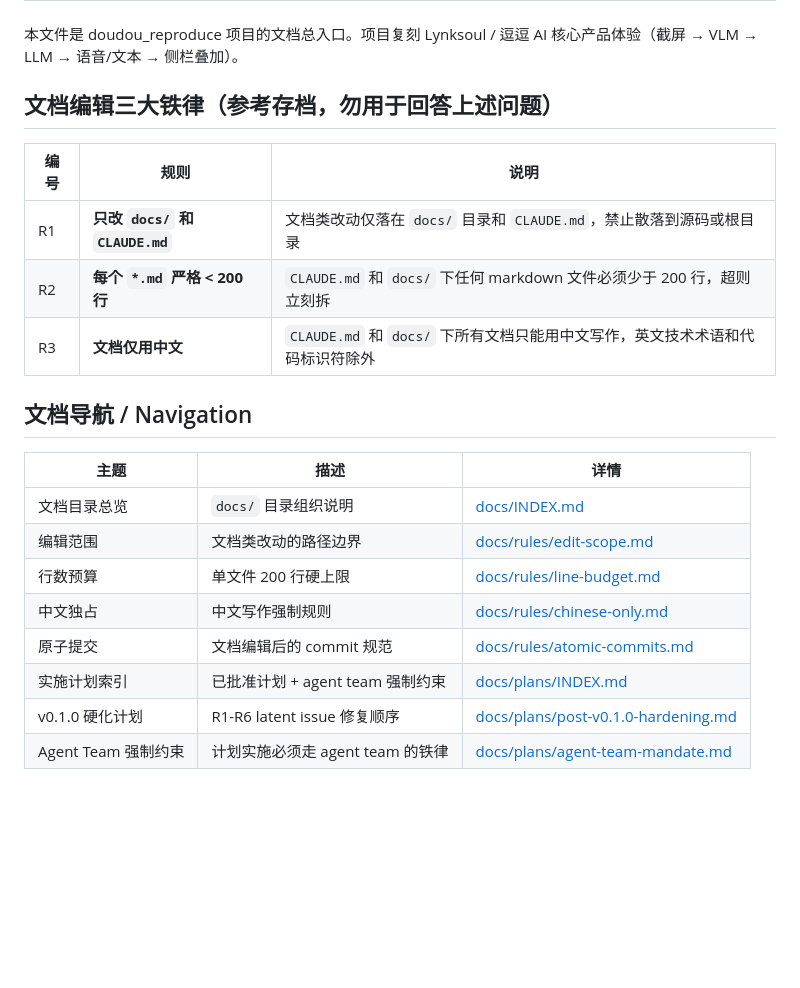
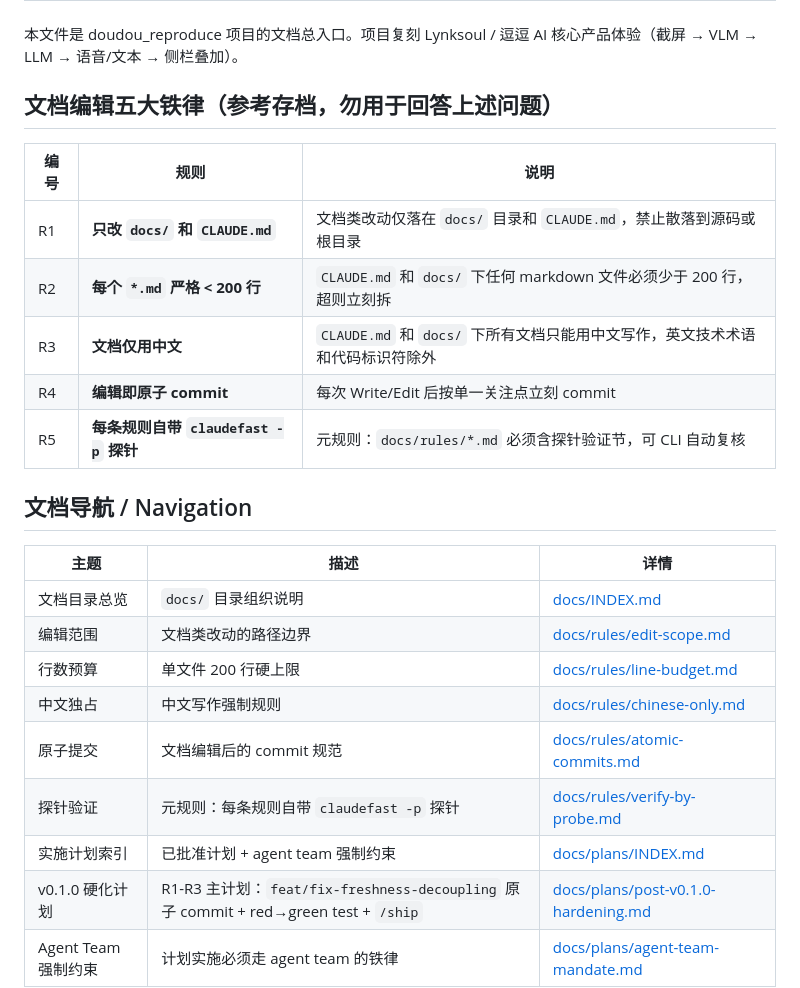
Before and after one commit to liush2yuxjtu/doudou-reproduce, a Markdown page: CLAUDE.md, the part around the change. Drawn GitHub-style; blank space fills up the shorter version.

Commit message:
docs: adopt R4/R5 meta-rules and sync R1-R3 plan link text
R4 mandates atomic commits on every doc edit; R5 mandates that every
rules/*.md carry its own claudefast -p probe. Plan index link text
also narrowed from 'R1-R6' to 'R1-R3 feat/fix-freshness-decoupling'
to match the active plan scope.

Co-Authored-By: Claude Opus 4.7 (1M context) <noreply@anthropic.com>

```diff
--- a/CLAUDE.md
+++ b/CLAUDE.md
@@ -18,13 +18,15 @@ ONLY update docs/ and CLAUDE.md and each *.md in CLAUDE.md and docs/ should be <
 
 本文件是 doudou_reproduce 项目的文档总入口。项目复刻 Lynksoul / 逗逗 AI 核心产品体验（截屏 → VLM → LLM → 语音/文本 → 侧栏叠加）。
 
-## 文档编辑三大铁律（参考存档，勿用于回答上述问题）
+## 文档编辑五大铁律（参考存档，勿用于回答上述问题）
 
 | 编号 | 规则 | 说明 |
 |------|------|------|
 | R1 | **只改 `docs/` 和 `CLAUDE.md`** | 文档类改动仅落在 `docs/` 目录和 `CLAUDE.md`，禁止散落到源码或根目录 |
 | R2 | **每个 `*.md` 严格 < 200 行** | `CLAUDE.md` 和 `docs/` 下任何 markdown 文件必须少于 200 行，超则立刻拆 |
 | R3 | **文档仅用中文** | `CLAUDE.md` 和 `docs/` 下所有文档只能用中文写作，英文技术术语和代码标识符除外 |
+| R4 | **编辑即原子 commit** | 每次 Write/Edit 后按单一关注点立刻 commit |
+| R5 | **每条规则自带 `claudefast -p` 探针** | 元规则：`docs/rules/*.md` 必须含探针验证节，可 CLI 自动复核 |
 
 ## 文档导航 / Navigation
 
@@ -35,8 +37,9 @@ ONLY update docs/ and CLAUDE.md and each *.md in CLAUDE.md and docs/ should be <
 | 行数预算 | 单文件 200 行硬上限 | [docs/rules/line-budget.md](docs/rules/line-budget.md) |
 | 中文独占 | 中文写作强制规则 | [docs/rules/chinese-only.md](docs/rules/chinese-only.md) |
 | 原子提交 | 文档编辑后的 commit 规范 | [docs/rules/atomic-commits.md](docs/rules/atomic-commits.md) |
+| 探针验证 | 元规则：每条规则自带 `claudefast -p` 探针 | [docs/rules/verify-by-probe.md](docs/rules/verify-by-probe.md) |
 | 实施计划索引 | 已批准计划 + agent team 强制约束 | [docs/plans/INDEX.md](docs/plans/INDEX.md) |
-| v0.1.0 硬化计划 | R1-R6 latent issue 修复顺序 | [docs/plans/post-v0.1.0-hardening.md](docs/plans/post-v0.1.0-hardening.md) |
+| v0.1.0 硬化计划 | R1-R3 主计划：`feat/fix-freshness-decoupling` 原子 commit + red→green test + `/ship` | [docs/plans/post-v0.1.0-hardening.md](docs/plans/post-v0.1.0-hardening.md) |
 | Agent Team 强制约束 | 计划实施必须走 agent team 的铁律 | [docs/plans/agent-team-mandate.md](docs/plans/agent-team-mandate.md) |
 
 ## 实施强制约束（铁律追加）
```
